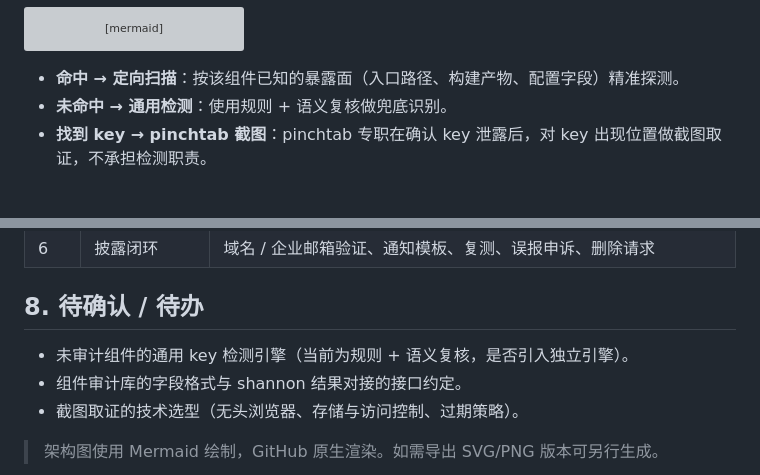
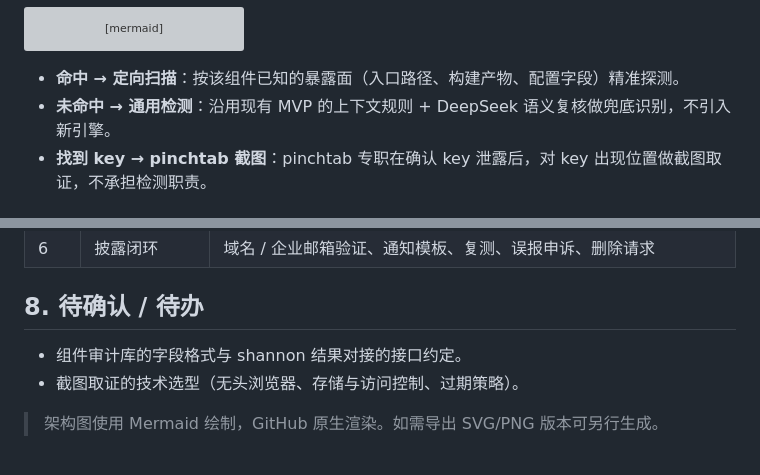
Before and after one commit to tajleonbennis-maker/SecretWatcher, a Markdown page: docs/architecture.md, 2 parts joined by grey strips. GitHub-like rendering; grey boxes are pictures that could not be loaded.

Commit message:
docs: confirm generic detection reuses current rules + semantic review

````diff
--- a/docs/architecture.md
+++ b/docs/architecture.md
@@ -121,7 +121,7 @@ flowchart TD
 ```
 
 - **命中 → 定向扫描**：按该组件已知的暴露面（入口路径、构建产物、配置字段）精准探测。
-- **未命中 → 通用检测**：使用规则 + 语义复核做兜底识别。
+- **未命中 → 通用检测**：沿用现有 MVP 的上下文规则 + DeepSeek 语义复核做兜底识别，不引入新引擎。
 - **找到 key → pinchtab 截图**：pinchtab 专职在确认 key 泄露后，对 key 出现位置做截图取证，不承担检测职责。
 
 ## 5. 技术组件清单
@@ -179,7 +179,6 @@ flowchart LR
 
 ## 8. 待确认 / 待办
 
-- 未审计组件的通用 key 检测引擎（当前为规则 + 语义复核，是否引入独立引擎）。
 - 组件审计库的字段格式与 shannon 结果对接的接口约定。
 - 截图取证的技术选型（无头浏览器、存储与访问控制、过期策略）。
 
````
